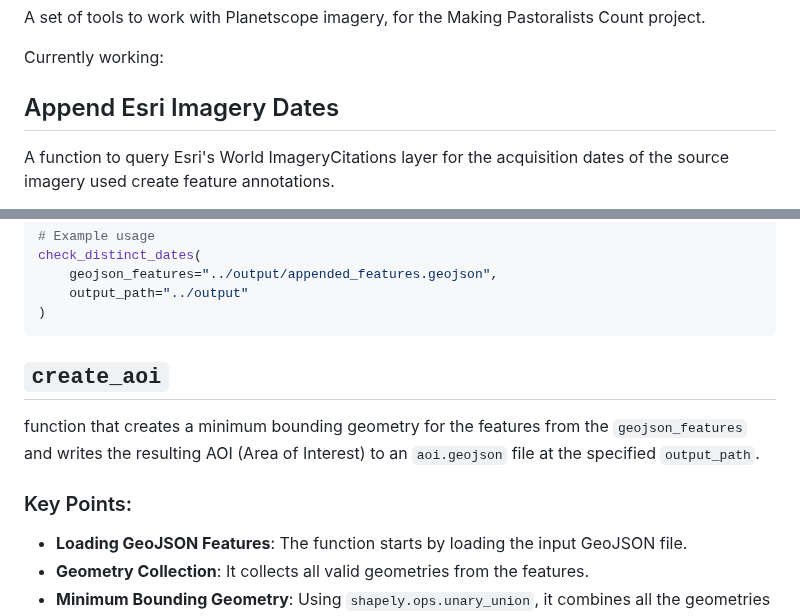
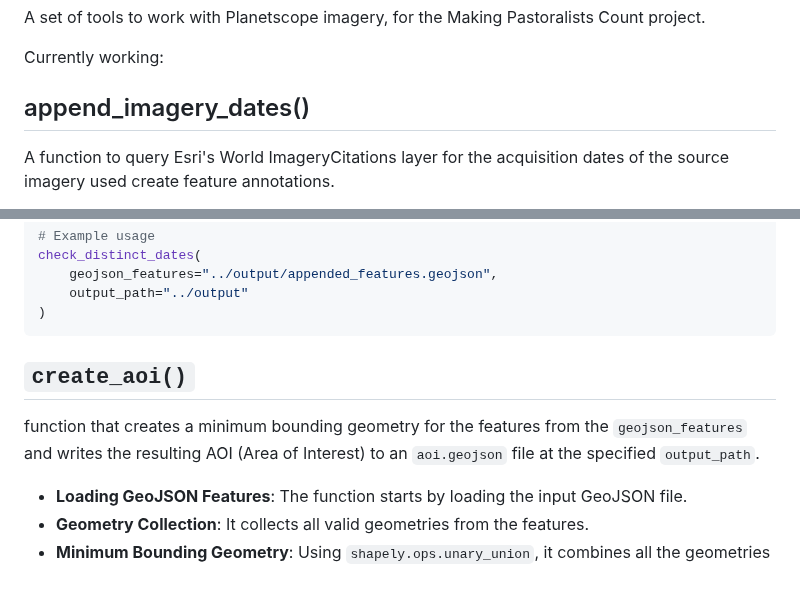
Before and after one commit to mapninja/Planet-Nomads, a Markdown page: readme.md, 2 parts joined by grey strips. Rendered like a GitHub page; blank space fills up the shorter version.

````diff
--- a/readme.md
+++ b/readme.md
@@ -5,7 +5,7 @@ A set of tools to work with Planetscope imagery, for the Making Pastoralists Cou
 
 Currently working:
 
-## Append Esri Imagery Dates
+## append_imagery_dates()
 
 A function to query Esri's World ImageryCitations layer for the acquisition dates of the source imagery used create feature annotations.
 
@@ -52,13 +52,12 @@ check_distinct_dates(
 )
 ```
 
-##  `create_aoi`
+##  `create_aoi()`
 
 function that creates a minimum bounding geometry for the features from the `geojson_features` and writes the resulting AOI (Area of Interest) to an `aoi.geojson` file at the specified `output_path`.
 
 
 
-### Key Points:
 
 - **Loading GeoJSON Features**: The function starts by loading the input GeoJSON file.
 - **Geometry Collection**: It collects all valid geometries from the features.
````
